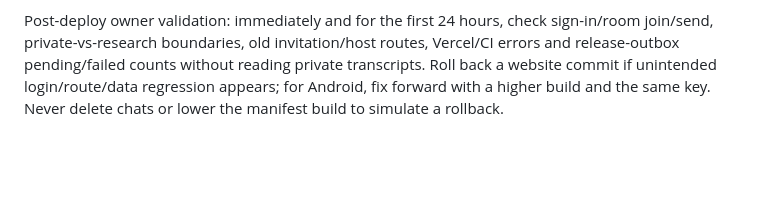
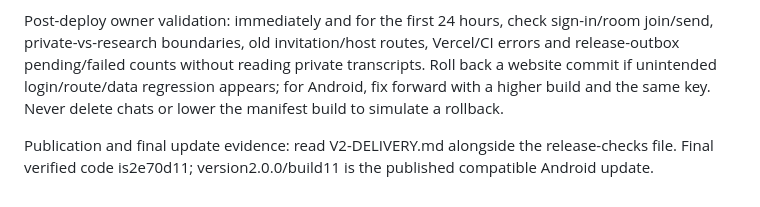
Before and after one commit to psychspy7/secret.chat, a Markdown page: mobile/docs/OWNER-HANDOVER.md, the part around the change. GitHub-like rendering; blank space fills up the shorter version.

```diff
--- a/mobile/docs/OWNER-HANDOVER.md
+++ b/mobile/docs/OWNER-HANDOVER.md
@@ -97,3 +97,5 @@ Public email one-time links need a custom SMTP sender in the EXISTING Supabase p
 History and invitation recovery are intentionally local; uninstall, app/browser data clearing, device loss or key loss may erase them. A website cannot block OS captures. Native notification delivery/sound depends on Android permission, channel, battery and network settings. Keep the research-vault password safe: this version has no recovery/rotation flow.
 
 Post-deploy owner validation: immediately and for the first 24 hours, check sign-in/room join/send, private-vs-research boundaries, old invitation/host routes, Vercel/CI errors and release-outbox pending/failed counts without reading private transcripts. Roll back a website commit if unintended login/route/data regression appears; for Android, fix forward with a higher build and the same key. Never delete chats or lower the manifest build to simulate a rollback.
+
+Publication and final update evidence: read V2-DELIVERY.md alongside the release-checks file. Final verified code is2e70d11; version2.0.0/build11 is the published compatible Android update.
```
Also changed, not shown: mobile/V2.0-RELEASE-CHECKS.md (+2 -0 lines), mobile/docs/V2-DELIVERY.md (added, +37 -0 lines).
